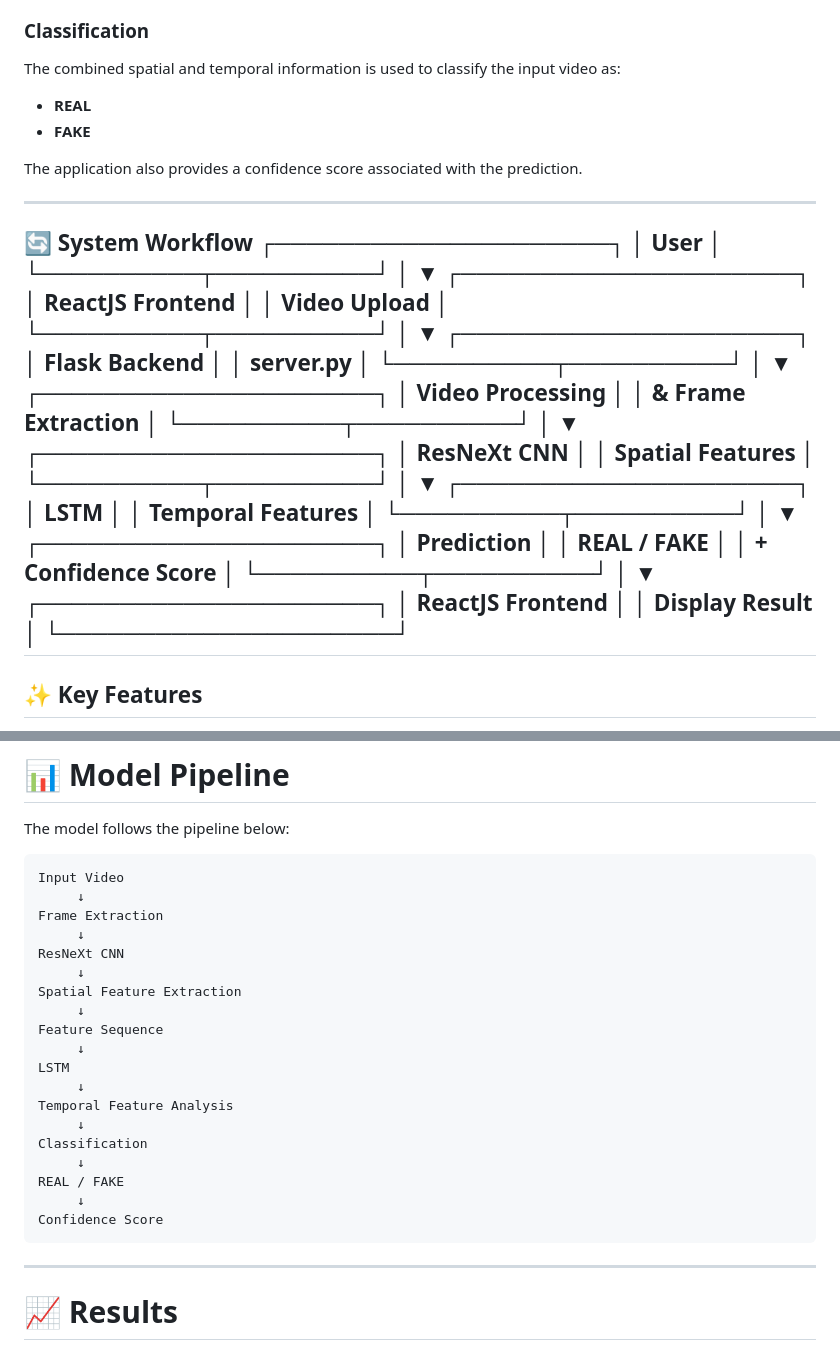
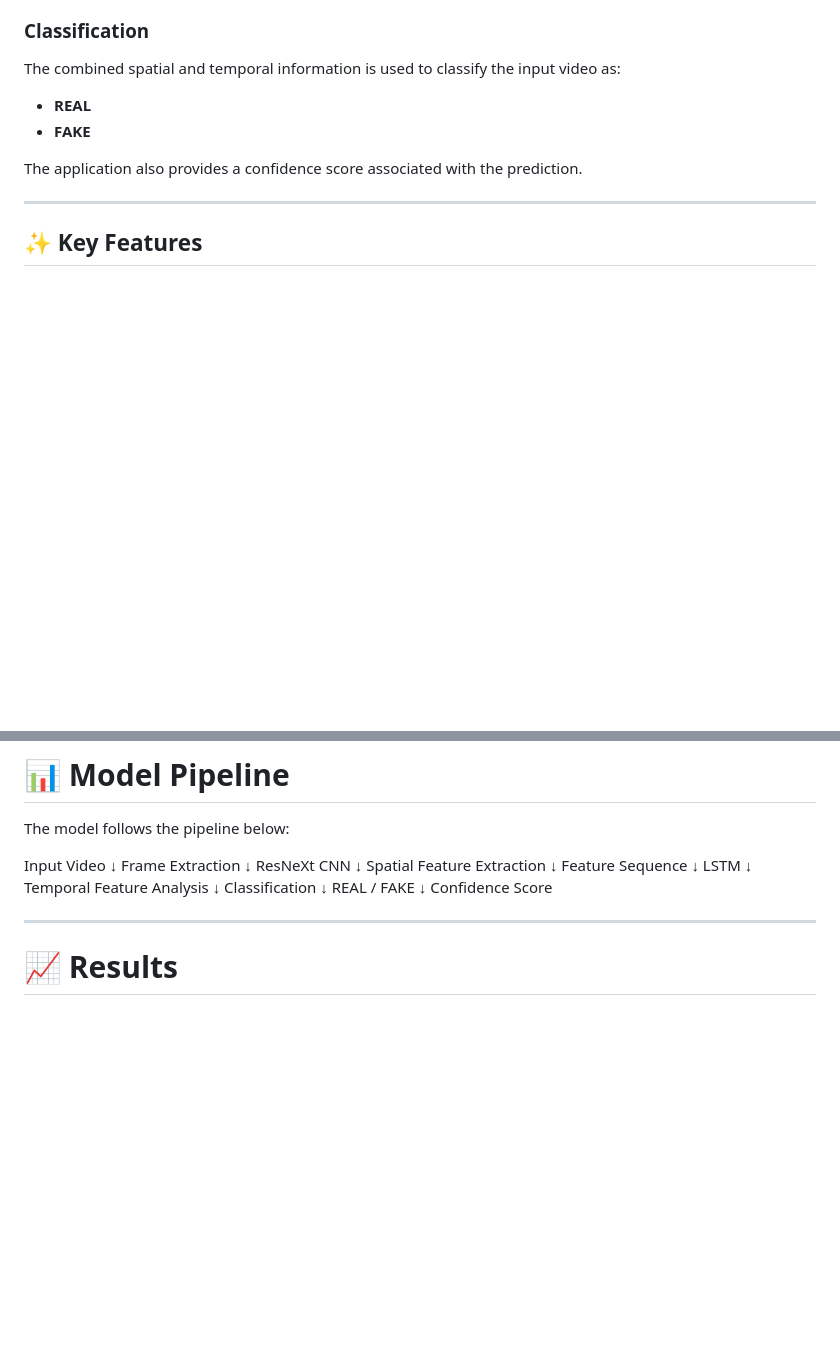
Before and after one commit to CrypticPaw/Deepfake-Video-Detection, a Markdown page: README.md, 2 parts joined by grey strips. Drawn GitHub-style; blank space fills up the shorter version.

````diff
--- a/README.md
+++ b/README.md
@@ -52,55 +52,6 @@ The combined spatial and temporal information is used to classify the input vide
 
 The application also provides a confidence score associated with the prediction.
 
----
-
-🔄 System Workflow
-             ┌─────────────────────┐
-             │        User         │
-             └──────────┬──────────┘
-                        │
-                        ▼
-             ┌─────────────────────┐
-             │   ReactJS Frontend  │
-             │    Video Upload     │
-             └──────────┬──────────┘
-                        │
-                        ▼
-             ┌─────────────────────┐
-             │   Flask Backend     │
-             │     server.py       │
-             └──────────┬──────────┘
-                        │
-                        ▼
-             ┌─────────────────────┐
-             │  Video Processing   │
-             │  & Frame Extraction │
-             └──────────┬──────────┘
-                        │
-                        ▼
-             ┌─────────────────────┐
-             │    ResNeXt CNN      │
-             │ Spatial Features    │
-             └──────────┬──────────┘
-                        │
-                        ▼
-             ┌─────────────────────┐
-             │        LSTM         │
-             │ Temporal Features   │
-             └──────────┬──────────┘
-                        │
-                        ▼
-             ┌─────────────────────┐
-             │    Prediction       │
-             │   REAL / FAKE       │
-             │ + Confidence Score  │
-             └──────────┬──────────┘
-                        │
-                        ▼
-             ┌─────────────────────┐
-             │   ReactJS Frontend  │
-             │   Display Result    │
-             └─────────────────────┘
 ---
 
 ## ✨ Key Features
@@ -275,7 +226,6 @@ After the application opens:
 
 The model follows the pipeline below:
 
-```text
 Input Video
      ↓
 Frame Extraction
@@ -295,7 +245,6 @@ Classification
 REAL / FAKE
      ↓
 Confidence Score
-```
 
 ---
 
````
